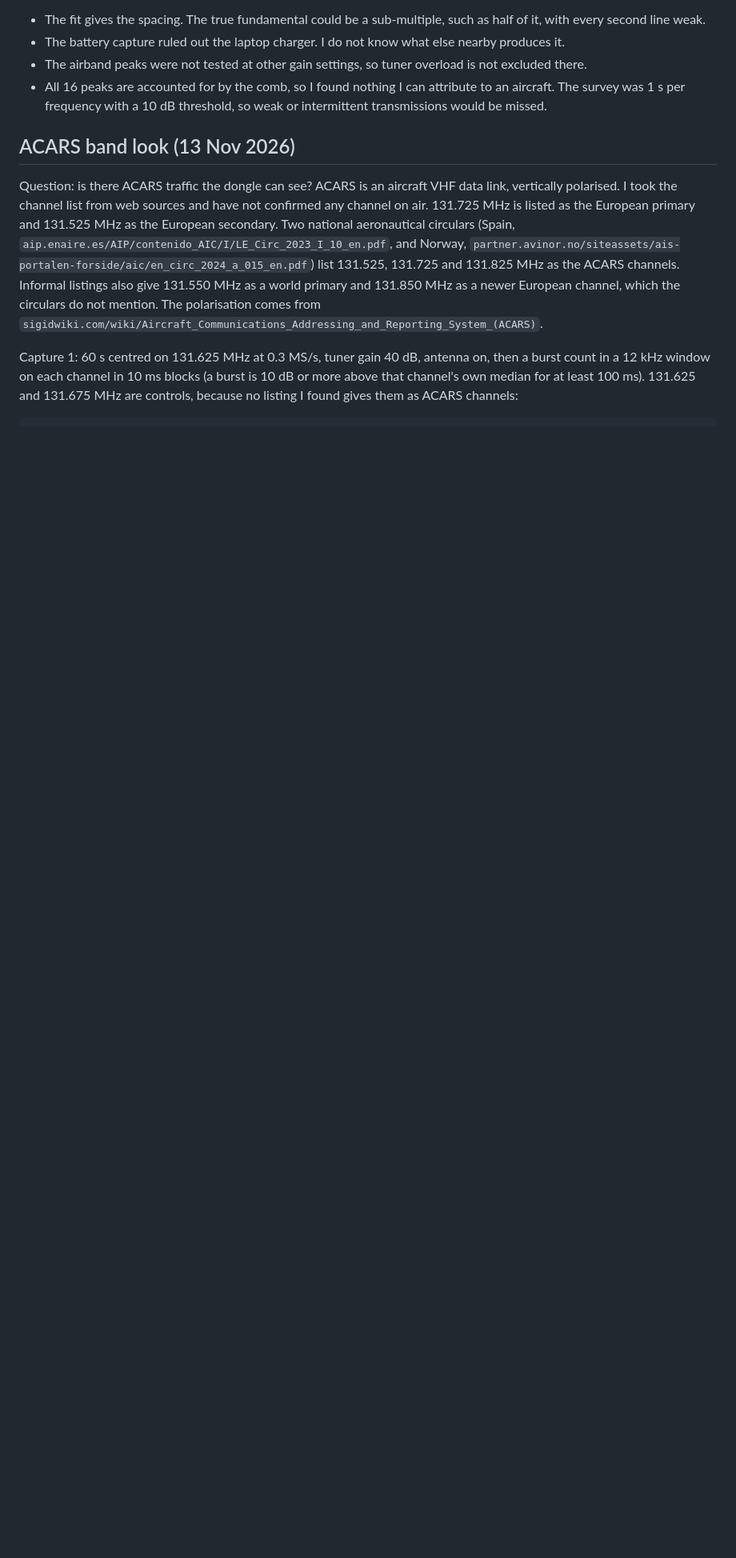
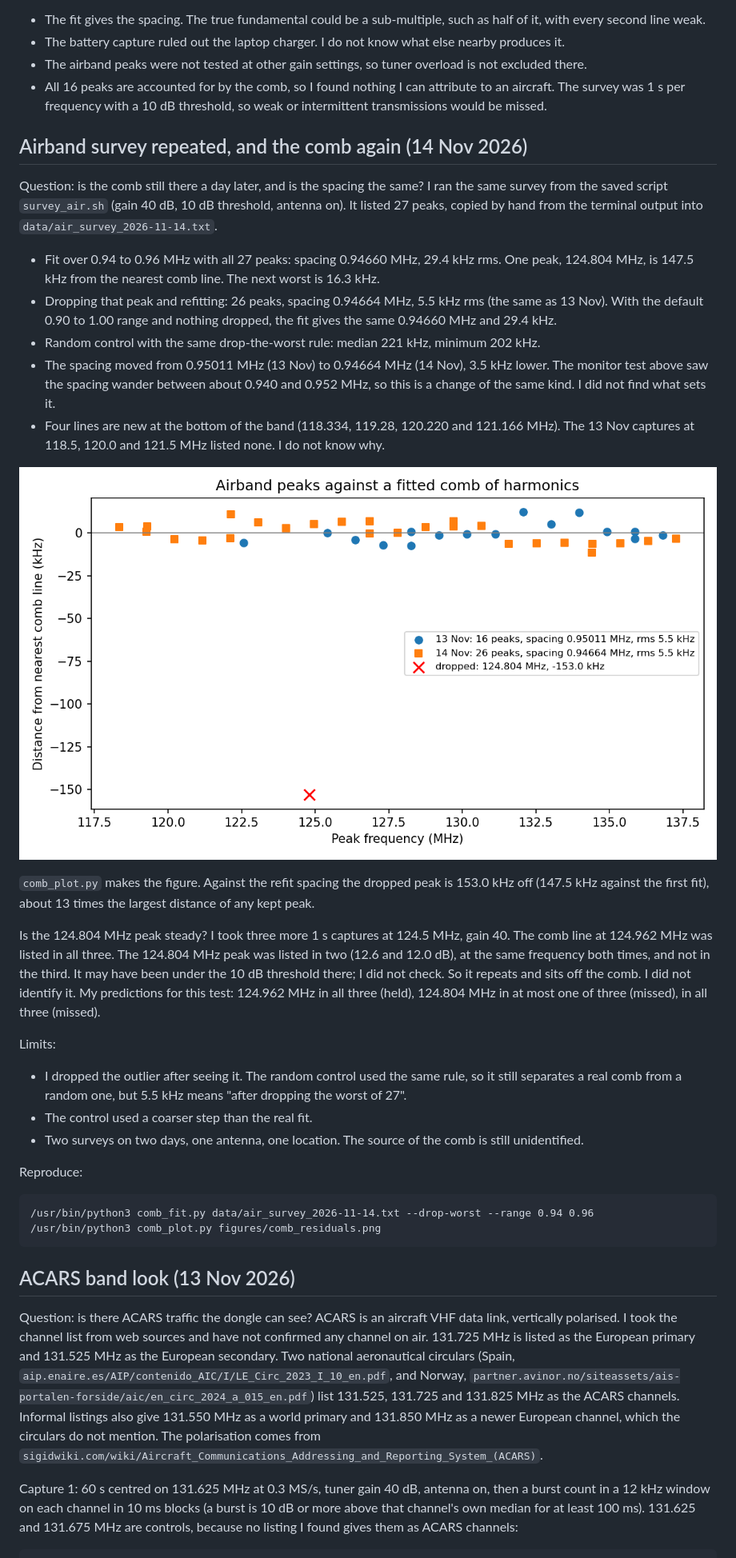
Before and after one commit to baliyu/rtlsdr-lab, a Markdown page: README.md, the part around one of its changes. Shown at 80% size. Drawn GitHub-style; pictures changed too: figures/comb_residuals.png (added); blank space fills up the shorter version.

```diff
--- a/README.md
+++ b/README.md
@@ -82,6 +82,33 @@ This makes the broad peaks, and every airband peak in this survey, look like har
 - The battery capture ruled out the laptop charger. I do not know what else nearby produces it.
 - The airband peaks were not tested at other gain settings, so tuner overload is not excluded there.
 - All 16 peaks are accounted for by the comb, so I found nothing I can attribute to an aircraft. The survey was 1 s per frequency with a 10 dB threshold, so weak or intermittent transmissions would be missed.
+
+## Airband survey repeated, and the comb again (14 Nov 2026)
+
+Question: is the comb still there a day later, and is the spacing the same? I ran the same survey from the saved script `survey_air.sh` (gain 40 dB, 10 dB threshold, antenna on). It listed 27 peaks, copied by hand from the terminal output into `data/air_survey_2026-11-14.txt`.
+
+- Fit over 0.94 to 0.96 MHz with all 27 peaks: spacing 0.94660 MHz, 29.4 kHz rms. One peak, 124.804 MHz, is 147.5 kHz from the nearest comb line. The next worst is 16.3 kHz.
+- Dropping that peak and refitting: 26 peaks, spacing 0.94664 MHz, 5.5 kHz rms (the same as 13 Nov). With the default 0.90 to 1.00 range and nothing dropped, the fit gives the same 0.94660 MHz and 29.4 kHz.
+- Random control with the same drop-the-worst rule: median 221 kHz, minimum 202 kHz.
+- The spacing moved from 0.95011 MHz (13 Nov) to 0.94664 MHz (14 Nov), 3.5 kHz lower. The monitor test above saw the spacing wander between about 0.940 and 0.952 MHz, so this is a change of the same kind. I did not find what sets it.
+- Four lines are new at the bottom of the band (118.334, 119.28, 120.220 and 121.166 MHz). The 13 Nov captures at 118.5, 120.0 and 121.5 MHz listed none. I do not know why.
+
+![Airband peaks against the fitted comb, 13 and 14 Nov](figures/comb_residuals.png)
+
+`comb_plot.py` makes the figure. Against the refit spacing the dropped peak is 153.0 kHz off (147.5 kHz against the first fit), about 13 times the largest distance of any kept peak.
+
+Is the 124.804 MHz peak steady? I took three more 1 s captures at 124.5 MHz, gain 40. The comb line at 124.962 MHz was listed in all three. The 124.804 MHz peak was listed in two (12.6 and 12.0 dB), at the same frequency both times, and not in the third. It may have been under the 10 dB threshold there; I did not check. So it repeats and sits off the comb. I did not identify it. My predictions for this test: 124.962 MHz in all three (held), 124.804 MHz in at most one of three (missed), in all three (missed).
+
+Limits:
+
+- I dropped the outlier after seeing it. The random control used the same rule, so it still separates a real comb from a random one, but 5.5 kHz means "after dropping the worst of 27".
+- The control used a coarser step than the real fit.
+- Two surveys on two days, one antenna, one location. The source of the comb is still unidentified.
+
+Reproduce:
+
+    /usr/bin/python3 comb_fit.py data/air_survey_2026-11-14.txt --drop-worst --range 0.94 0.96
+    /usr/bin/python3 comb_plot.py figures/comb_residuals.png
 
 ## ACARS band look (13 Nov 2026)
 
```
Also changed, not shown: other parts of README.md (+9 -2 lines), 4 other files.
